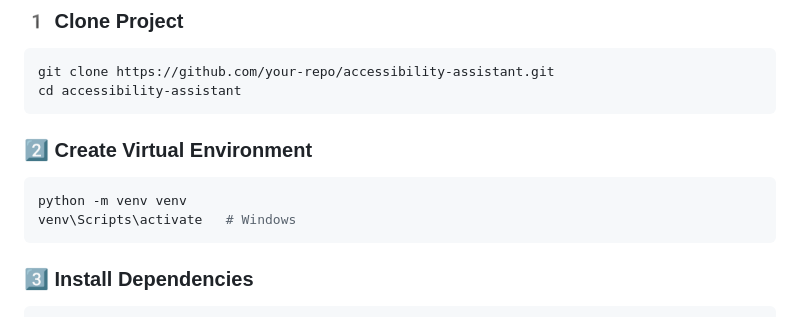
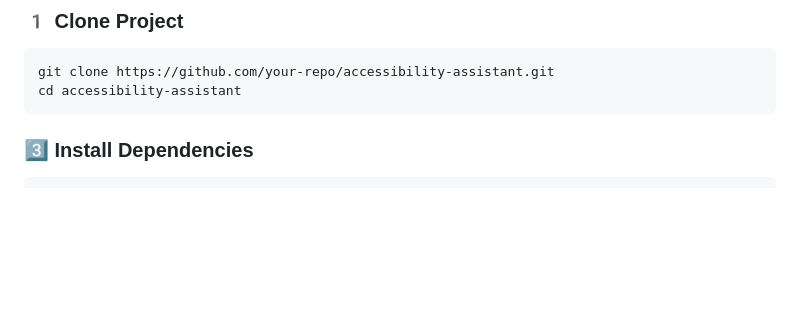
Before and after one commit to abhishekgaur52/Mini_project--, a Markdown page: README.md, the part around the change. Rendered like a GitHub page; blank space fills up the shorter version.

````diff
--- a/README.md
+++ b/README.md
@@ -82,13 +82,6 @@ accessibility_assistant/
 ```bash
 git clone https://github.com/your-repo/accessibility-assistant.git
 cd accessibility-assistant
-```
-
-### 2️⃣ Create Virtual Environment
-
-```bash
-python -m venv venv
-venv\Scripts\activate   # Windows
 ```
 
 ### 3️⃣ Install Dependencies
````
